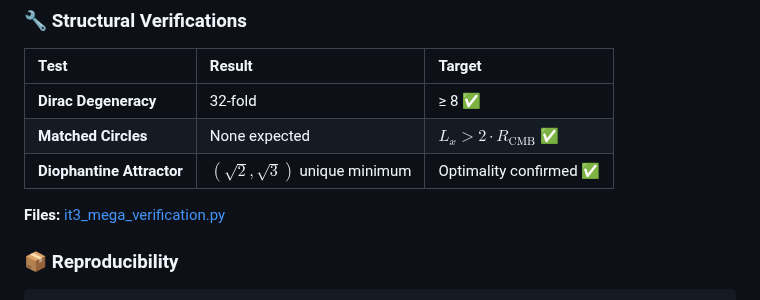
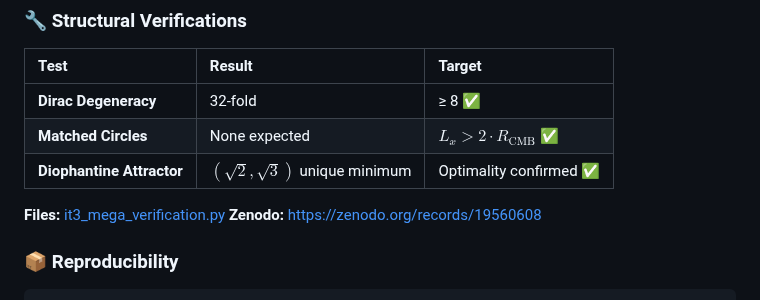
Before and after one commit to Viktar-Pi/FlatIrrationalTorus, a Markdown page: README.md, the part around the change. GitHub-like rendering.

````diff
--- a/README.md
+++ b/README.md
@@ -59,7 +59,7 @@ This candidate bridges **~94%** of the gap without fitted parameters. The remain
 | **Diophantine Attractor** | $(\sqrt{2}, \sqrt{3})$ unique minimum | Optimality confirmed ✅ |
 
 **Files:** [it3_mega_verification.py](it3_mega_verification.py)
-
+**Zenodo:** https://zenodo.org/records/19560608
 ### 📦 Reproducibility
 
 ```bash
````
